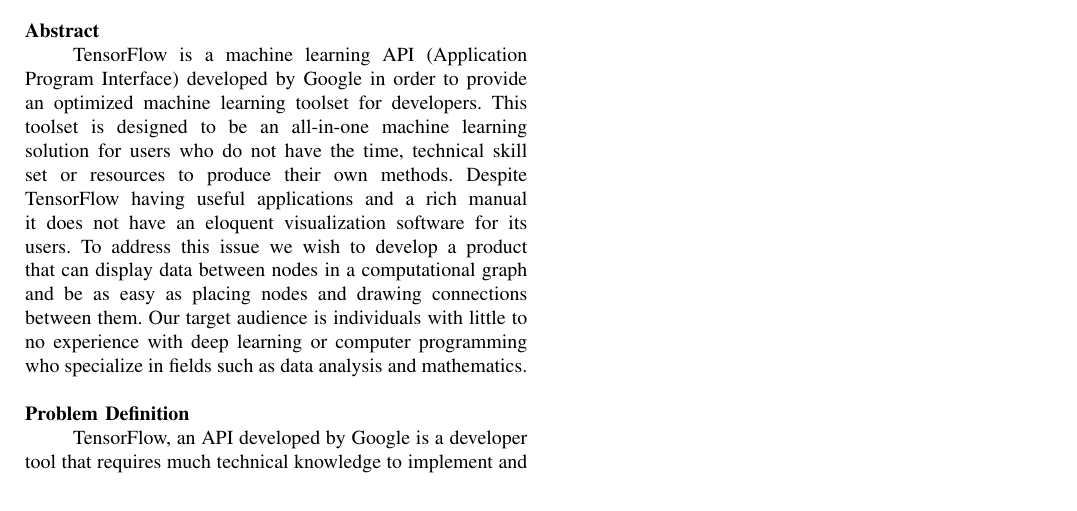
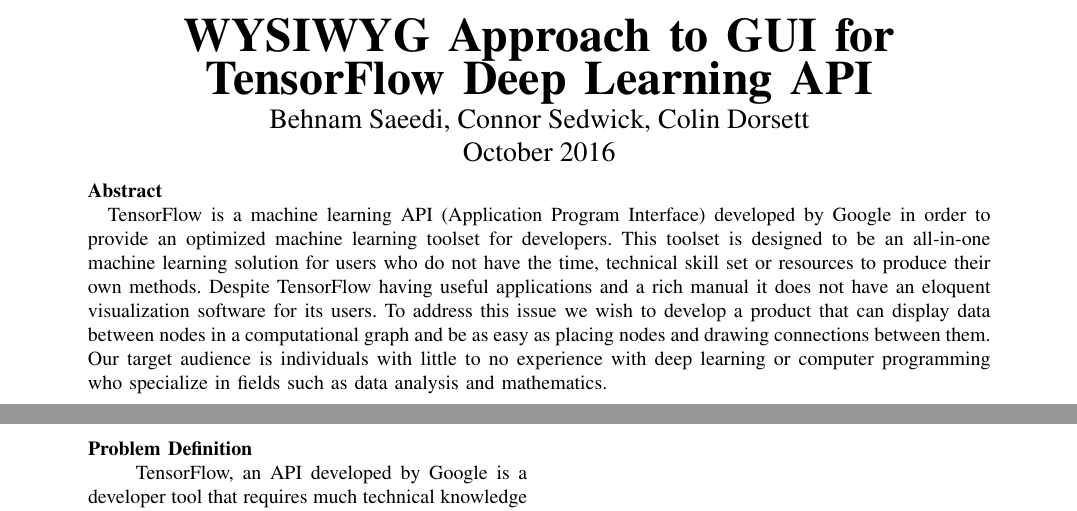
Before and after one commit to BeNsAeI/WYSIWYG-Capstone, a LaTeX problem sheet (Assignment1.tex): part of the page before the commit and two parts of pages 1 and 2 of 2 after it, the two joined at a grey line, cut at the place of the change. Compiled offline with pdfLaTeX; a missing font is replaced by an installed copy or a similar font; a LaTeX package or settings file that is missing is left out.

Commit message:
Updating the tex file

```diff
--- a/Assignment1.tex
+++ b/Assignment1.tex
@@ -1,14 +1,35 @@
+
 \documentclass[a4paper,10pt]{IEEETran}
+\usepackage[margin=1.0in]{geometry}
+
+\newcommand*\Title{WYSIWYG Approach to GUI for TensorFlow Deep Learning API}
+\newcommand*\Date{October 2016}
+\newcommand*\Author{Behnam Saeedi, Connor Sedwick, Colin Dorsett}
+\title{WYSIWYG Approach to GUI for TensorFlow Deep Learning API}
+\author{Behnam Saeedi, Connor Sedwick, Colin Dorsett}
+\date{\today}
+
 \begin{document}
-\setlength\parindent{24pt}
 
+	\begin{titlepage}
+%		\maketitle
+		\vspace*{\fill}
+			\begin{center}
+				\noindent \textbf{\Huge\Title} \\
+				\Large\Author \\
+				\Large\Date \\
+			\end{center}
 			\noindent \textbf{Abstract} \\
 			\indent TensorFlow is a machine learning API (Application Program Interface) developed by Google in order to provide an optimized machine learning toolset for developers.
 			 This toolset is designed to be an all-in-one machine learning solution for users who do not have the time, technical skill set or resources to produce their own methods.
 			 Despite TensorFlow having useful applications and a rich manual it does not have an eloquent visualization software for its users.
 			 To address this issue we wish to develop a product that can display data between nodes in a computational graph and be as easy as placing nodes and drawing connections between them.
 			 Our target audience is individuals with little to no experience with deep learning or computer programming who specialize in fields such as data analysis and mathematics.\\
+		\vspace*{\fill}
+	\end{titlepage}
 
+
+	\setlength\parindent{24pt}
 	\noindent \textbf{Problem Definition}\\
 	\indent TensorFlow, an API developed by Google is a developer tool that requires much technical knowledge to implement and run.
 	 We need to develop a front-end development software or graphical user interface that allows users the ability to access TensorFlow methods, use them to create a program and visualize its control flow.
```
Lines whose indentation alone changed are shown as unchanged.
